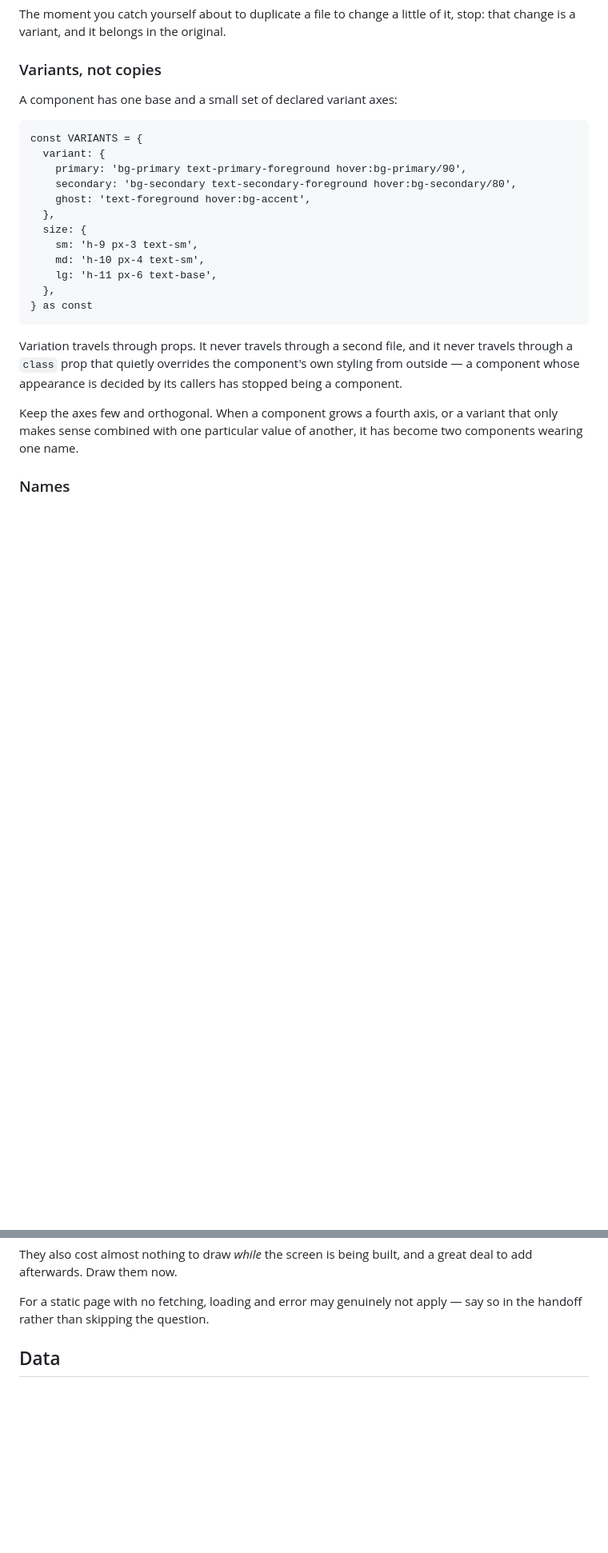
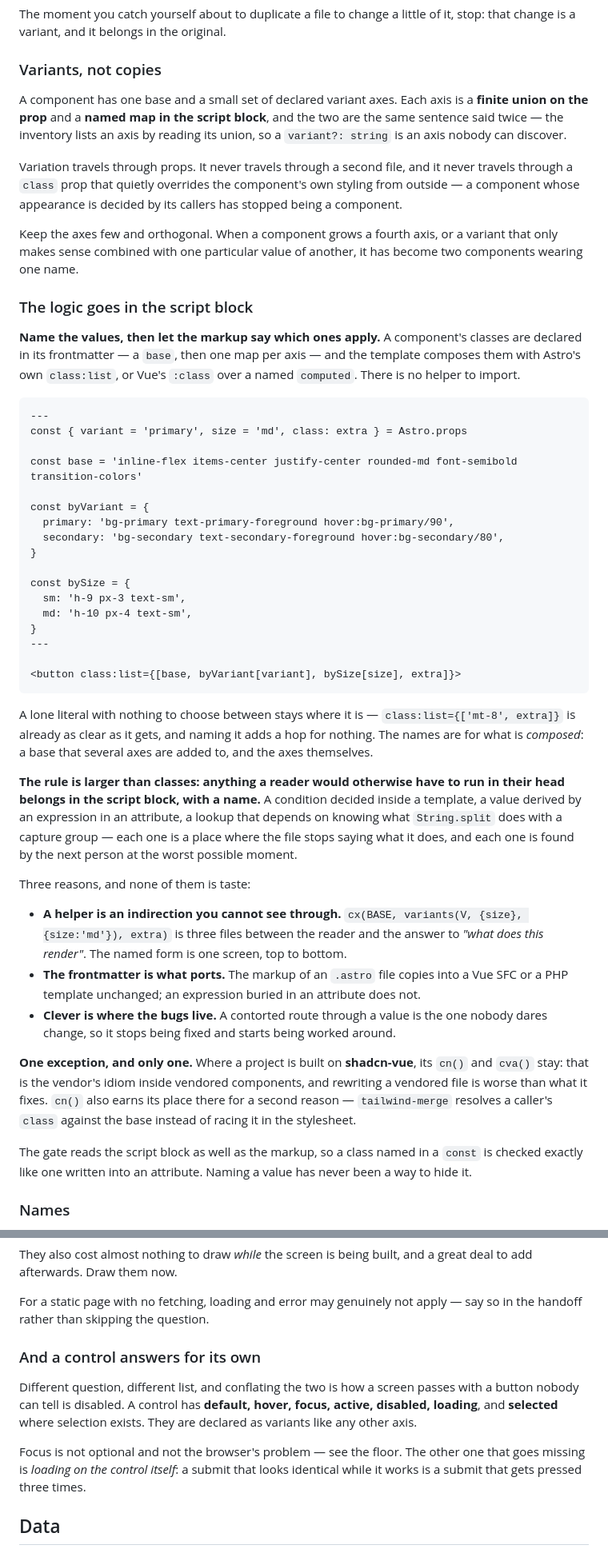
Before and after one commit to AndreaTuci/cairn, a Markdown page: skills/ui-composition/SKILL.md, 2 parts joined by grey strips. Shown at 80% size. Drawn GitHub-style; blank space fills up the shorter version.

Commit message:
feat(ui-composition): the logic goes in the script block, with its reasons

````diff
--- a/skills/ui-composition/SKILL.md
+++ b/skills/ui-composition/SKILL.md
@@ -145,22 +155,10 @@ change is a variant, and it belongs in the original.
 
 ### Variants, not copies
 
-A component has one base and a small set of declared variant axes:
-
-```astro
-const VARIANTS = {
-  variant: {
-    primary: 'bg-primary text-primary-foreground hover:bg-primary/90',
-    secondary: 'bg-secondary text-secondary-foreground hover:bg-secondary/80',
-    ghost: 'text-foreground hover:bg-accent',
-  },
-  size: {
-    sm: 'h-9 px-3 text-sm',
-    md: 'h-10 px-4 text-sm',
-    lg: 'h-11 px-6 text-base',
-  },
-} as const
-```
+A component has one base and a small set of declared variant axes. Each axis is a **finite union
+on the prop** and a **named map in the script block**, and the two are the same sentence said
+twice — the inventory lists an axis by reading its union, so a `variant?: string` is an axis
+nobody can discover.
 
 Variation travels through props. It never travels through a second file, and it never travels
 through a `class` prop that quietly overrides the component's own styling from outside — a
@@ -169,6 +167,60 @@ component whose appearance is decided by its callers has stopped being a compone
 Keep the axes few and orthogonal. When a component grows a fourth axis, or a variant that only
 makes sense combined with one particular value of another, it has become two components wearing
 one name.
+
+### The logic goes in the script block
+
+**Name the values, then let the markup say which ones apply.** A component's classes are declared
+in its frontmatter — a `base`, then one map per axis — and the template composes them with Astro's
+own `class:list`, or Vue's `:class` over a named `computed`. There is no helper to import.
+
+```astro
+---
+const { variant = 'primary', size = 'md', class: extra } = Astro.props
+
+const base = 'inline-flex items-center justify-center rounded-md font-semibold transition-colors'
+
+const byVariant = {
+  primary: 'bg-primary text-primary-foreground hover:bg-primary/90',
+  secondary: 'bg-secondary text-secondary-foreground hover:bg-secondary/80',
+}
+
+const bySize = {
+  sm: 'h-9 px-3 text-sm',
+  md: 'h-10 px-4 text-sm',
+}
+---
+
+<button class:list={[base, byVariant[variant], bySize[size], extra]}>
+```
+
+A lone literal with nothing to choose between stays where it is — `class:list={['mt-8', extra]}`
+is already as clear as it gets, and naming it adds a hop for nothing. The names are for what is
+*composed*: a base that several axes are added to, and the axes themselves.
+
+**The rule is larger than classes: anything a reader would otherwise have to run in their head
+belongs in the script block, with a name.** A condition decided inside a template, a value derived
+by an expression in an attribute, a lookup that depends on knowing what `String.split` does with a
+capture group — each one is a place where the file stops saying what it does, and each one is
+found by the next person at the worst possible moment.
+
+Three reasons, and none of them is taste:
+
+- **A helper is an indirection you cannot see through.** `cx(BASE, variants(V, {size}, {size:'md'}), extra)`
+  is three files between the reader and the answer to *"what does this render"*. The named form is
+  one screen, top to bottom.
+- **The frontmatter is what ports.** The markup of an `.astro` file copies into a Vue SFC or a PHP
+  template unchanged; an expression buried in an attribute does not.
+- **Clever is where the bugs live.** A contorted route through a value is the one nobody dares
+  change, so it stops being fixed and starts being worked around.
+
+**One exception, and only one.** Where a project is built on **shadcn-vue**, its `cn()` and
+`cva()` stay: that is the vendor's idiom inside vendored components, and rewriting a vendored file
+is worse than what it fixes. `cn()` also earns its place there for a second reason — `tailwind-merge`
+resolves a caller's `class` against the base instead of racing it in the stylesheet.
+
+The gate reads the script block as well as the markup, so a class named in a `const` is checked
+exactly like one written into an attribute. Naming a value has never been a way to hide it.
 
 ### Names
 
@@ -199,6 +251,16 @@ afterwards. Draw them now.
 
 For a static page with no fetching, loading and error may genuinely not apply — say so in the
 handoff rather than skipping the question.
+
+### And a control answers for its own
+
+Different question, different list, and conflating the two is how a screen passes with a button
+nobody can tell is disabled. A control has **default, hover, focus, active, disabled, loading**,
+and **selected** where selection exists. They are declared as variants like any other axis.
+
+Focus is not optional and not the browser's problem — see the floor. The other one that goes
+missing is *loading on the control itself*: a submit that looks identical while it works is a
+submit that gets pressed three times.
 
 ## Data
 
````
Also changed, not shown: other parts of skills/ui-composition/SKILL.md (+29 -1 lines), 2 other files.
